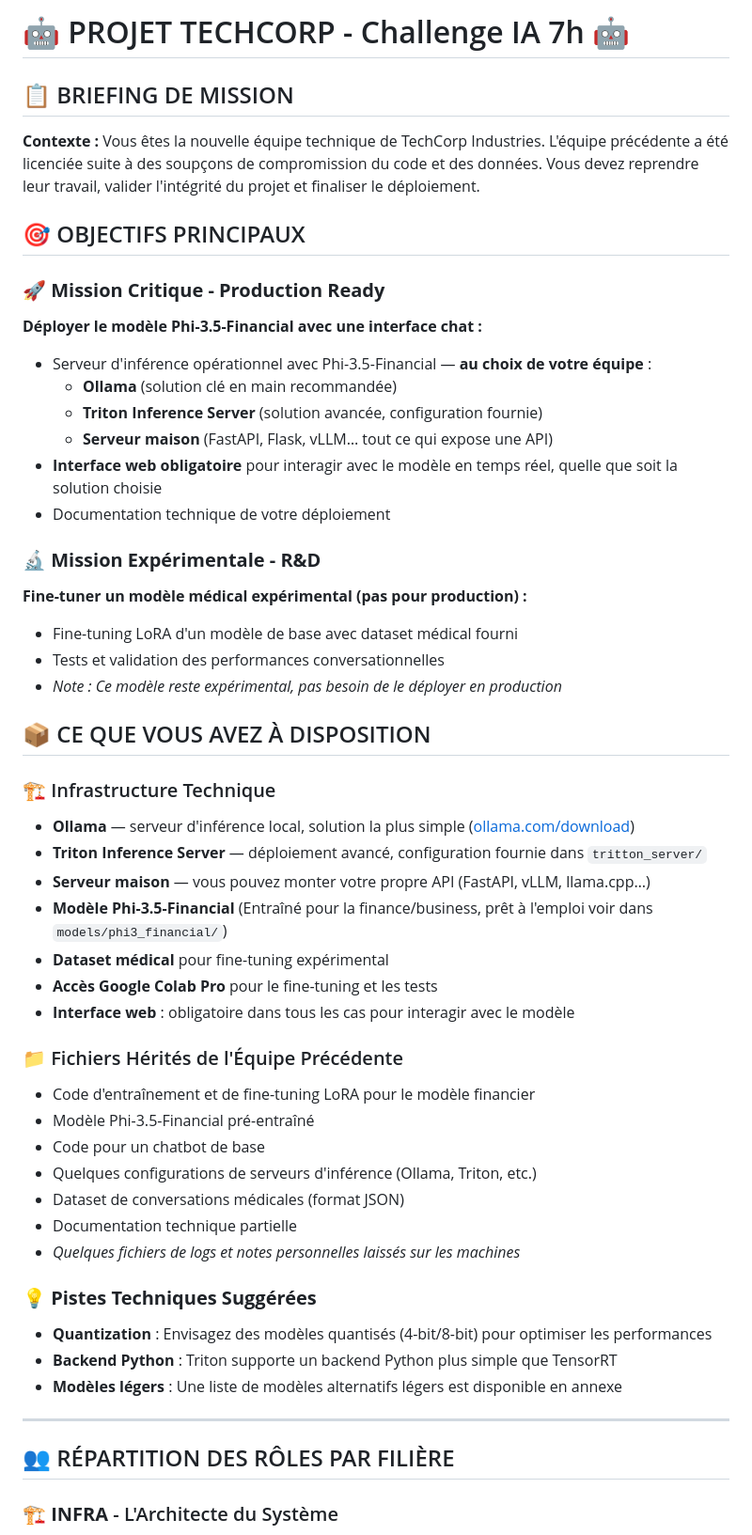
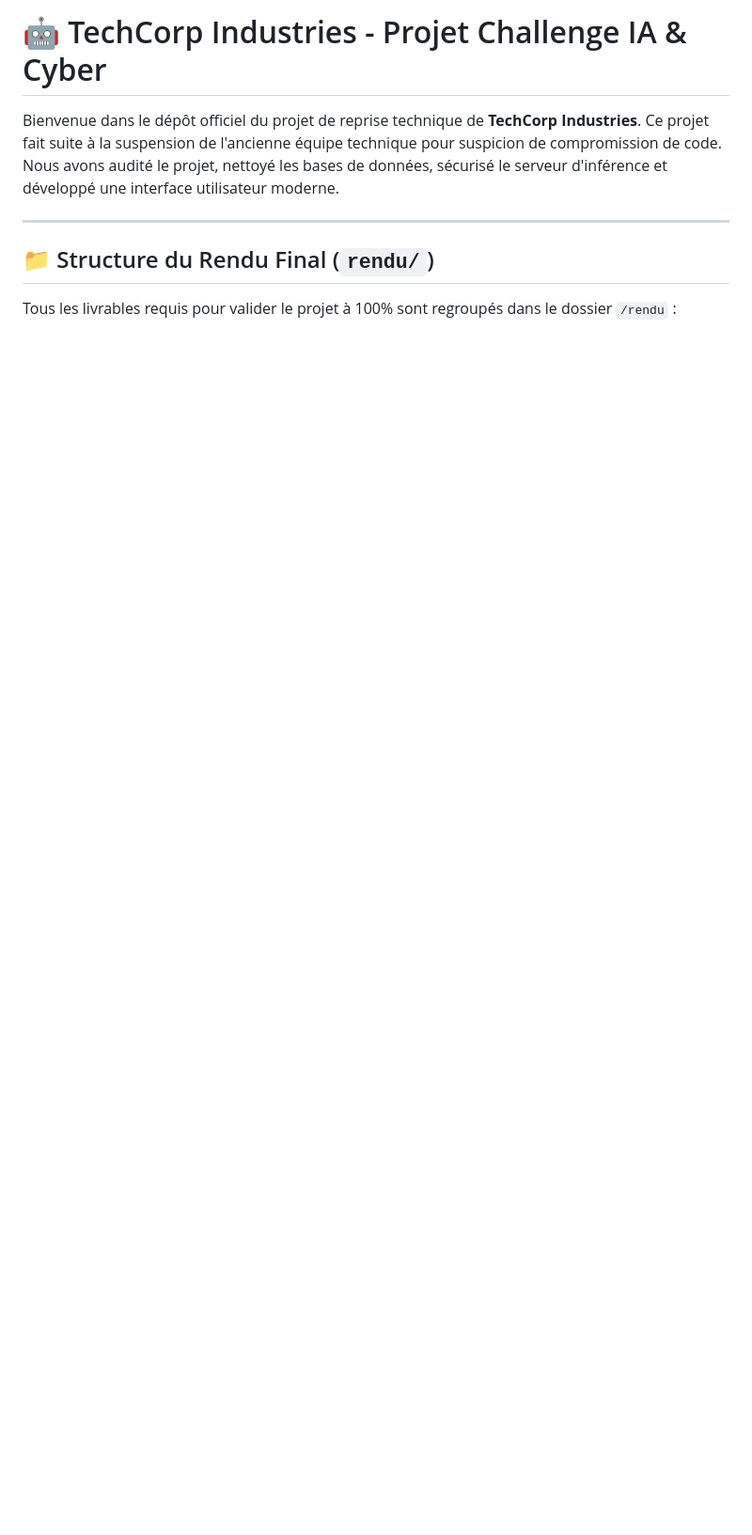
Before and after one commit to sogoyou8/Hackaton, a Markdown page: readme.md, the part around one of its changes. Shown at 94% size. Rendered like a GitHub page; blank space fills up the shorter version.

```diff
--- a/readme.md
+++ b/readme.md
@@ -1,54 +1,11 @@
-# 🤖 PROJET TECHCORP - Challenge IA 7h 🤖
+# 🤖 TechCorp Industries - Projet Challenge IA & Cyber
 
-## 📋 BRIEFING DE MISSION
-
-**Contexte :** Vous êtes la nouvelle équipe technique de TechCorp Industries. L'équipe précédente a été licenciée suite à des soupçons de compromission du code et des données. Vous devez reprendre leur travail, valider l'intégrité du projet et finaliser le déploiement.
-
-## 🎯 OBJECTIFS PRINCIPAUX
-
-### 🚀 **Mission Critique - Production Ready**
-**Déployer le modèle Phi-3.5-Financial avec une interface chat :**
-- Serveur d'inférence opérationnel avec Phi-3.5-Financial — **au choix de votre équipe** :
-  - **Ollama** (solution clé en main recommandée)
-  - **Triton Inference Server** (solution avancée, configuration fournie)
-  - **Serveur maison** (FastAPI, Flask, vLLM… tout ce qui expose une API)
-- **Interface web obligatoire** pour interagir avec le modèle en temps réel, quelle que soit la solution choisie
-- Documentation technique de votre déploiement
-
-### 🔬 **Mission Expérimentale - R&D**
-**Fine-tuner un modèle médical expérimental (pas pour production) :**
-- Fine-tuning LoRA d'un modèle de base avec dataset médical fourni
-- Tests et validation des performances conversationnelles
-- *Note : Ce modèle reste expérimental, pas besoin de le déployer en production*
-
-## 📦 CE QUE VOUS AVEZ À DISPOSITION
-
-### 🏗️ Infrastructure Technique
-- **Ollama** — serveur d'inférence local, solution la plus simple ([ollama.com/download](https://ollama.com/download))
-- **Triton Inference Server** — déploiement avancé, configuration fournie dans `tritton_server/`
-- **Serveur maison** — vous pouvez monter votre propre API (FastAPI, vLLM, llama.cpp…)
-- **Modèle Phi-3.5-Financial** (Entraîné pour la finance/business, prêt à l'emploi voir dans `models/phi3_financial/`)
-- **Dataset médical** pour fine-tuning expérimental
-- **Accès Google Colab Pro** pour le fine-tuning et les tests
-- **Interface web** : obligatoire dans tous les cas pour interagir avec le modèle
-
-### 📁 Fichiers Hérités de l'Équipe Précédente
-- Code d'entraînement et de fine-tuning LoRA pour le modèle financier
-- Modèle Phi-3.5-Financial pré-entraîné
-- Code pour un chatbot de base
-- Quelques configurations de serveurs d'inférence (Ollama, Triton, etc.)
-- Dataset de conversations médicales (format JSON)
-- Documentation technique partielle
-- *Quelques fichiers de logs et notes personnelles laissés sur les machines*
-
-### 💡 **Pistes Techniques Suggérées**
-- **Quantization** : Envisagez des modèles quantisés (4-bit/8-bit) pour optimiser les performances
-- **Backend Python** : Triton supporte un backend Python plus simple que TensorRT
-- **Modèles légers** : Une liste de modèles alternatifs légers est disponible en annexe
+Bienvenue dans le dépôt officiel du projet de reprise technique de **TechCorp Industries**.
+Ce projet fait suite à la suspension de l'ancienne équipe technique pour suspicion de compromission de code. Nous avons audité le projet, nettoyé les bases de données, sécurisé le serveur d'inférence et développé une interface utilisateur moderne.
 
 ---
 
-## 👥 RÉPARTITION DES RÔLES PAR FILIÈRE
+## 📁 Structure du Rendu Final (`rendu/`)
 
-### 🏗️ **INFRA** - L'Architecte du Système
+Tous les livrables requis pour valider le projet à 100% sont regroupés dans le dossier `/rendu` :
 
```
Also changed, not shown: other parts of readme.md (+40 -115 lines).
